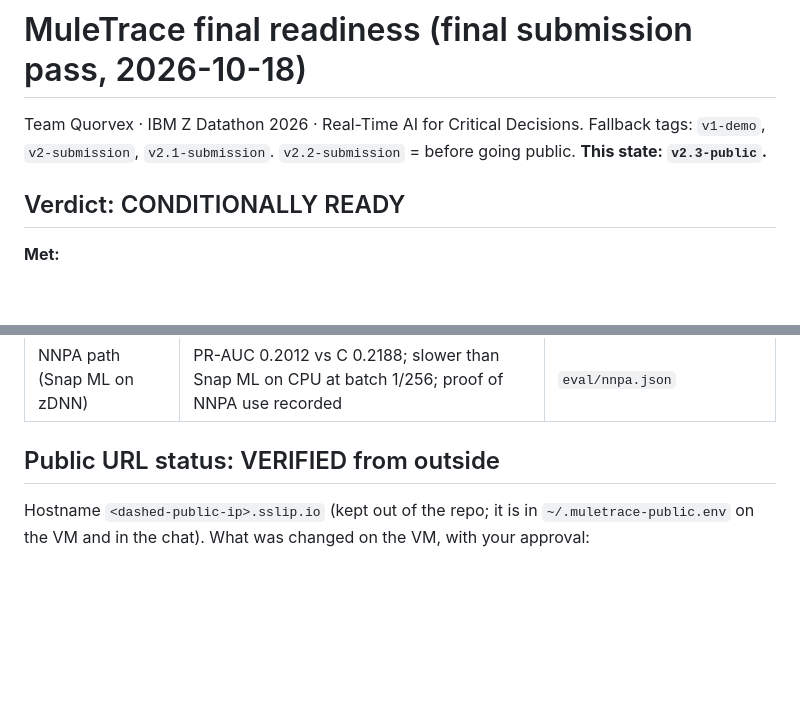
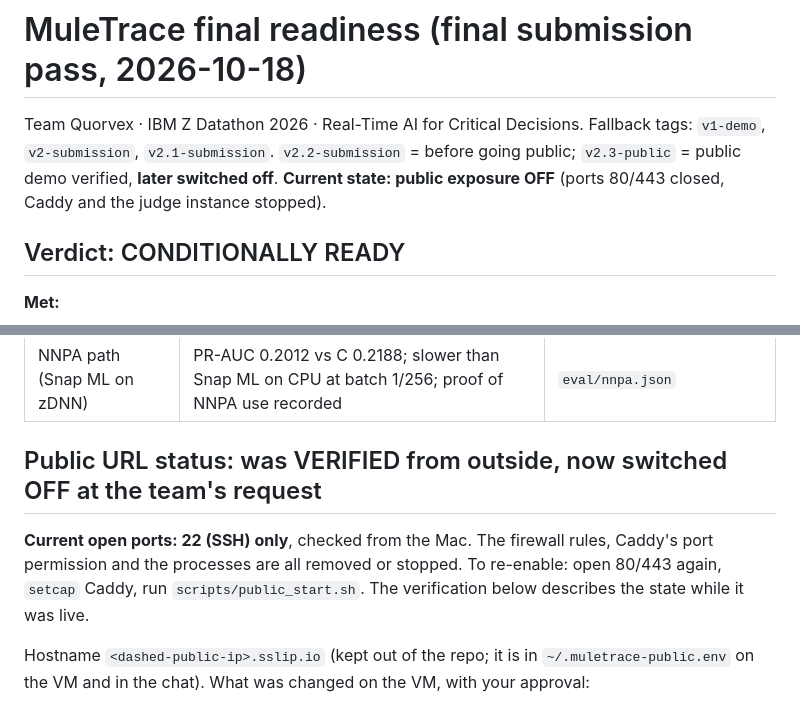
Before and after one commit to Adib-07/MULETRACE, a Markdown page: docs/FINAL_READINESS.md, 2 parts joined by grey strips. Rendered like a GitHub page; blank space fills up the shorter version.

```diff
--- a/docs/FINAL_READINESS.md
+++ b/docs/FINAL_READINESS.md
@@ -1,6 +1,6 @@
 # MuleTrace final readiness (final submission pass, 2026-10-18)
 
-Team Quorvex · IBM Z Datathon 2026 · Real-Time AI for Critical Decisions. Fallback tags: `v1-demo`, `v2-submission`, `v2.1-submission`. `v2.2-submission` = before going public. **This state: `v2.3-public`.**
+Team Quorvex · IBM Z Datathon 2026 · Real-Time AI for Critical Decisions. Fallback tags: `v1-demo`, `v2-submission`, `v2.1-submission`. `v2.2-submission` = before going public; `v2.3-public` = public demo verified, **later switched off**. **Current state: public exposure OFF** (ports 80/443 closed, Caddy and the judge instance stopped).
 
 ## Verdict: CONDITIONALLY READY
 
@@ -76,7 +76,9 @@ Team Quorvex · IBM Z Datathon 2026 · Real-Time AI for Critical Decisions. Fall
 | Egress | 0 non-loopback connections (75 samples, 2,000 payments) | `eval/egress.json` |
 | NNPA path (Snap ML on zDNN) | PR-AUC 0.2012 vs C 0.2188; slower than Snap ML on CPU at batch 1/256; proof of NNPA use recorded | `eval/nnpa.json` |
 
-## Public URL status: VERIFIED from outside
+## Public URL status: was VERIFIED from outside, now switched OFF at the team's request
+
+**Current open ports: 22 (SSH) only**, checked from the Mac. The firewall rules, Caddy's port permission and the processes are all removed or stopped. To re-enable: open 80/443 again, `setcap` Caddy, run `scripts/public_start.sh`. The verification below describes the state while it was live.
 
 Hostname `<dashed-public-ip>.sslip.io` (kept out of the repo; it is in `~/.muletrace-public.env` on the VM and in the chat). What was changed on the VM, with your approval:
 - `setcap cap_net_bind_service=+ep` on `~/bin/caddy` (Caddy stays non-root).
```
Also changed, not shown: README.md (+2 -2 lines).
